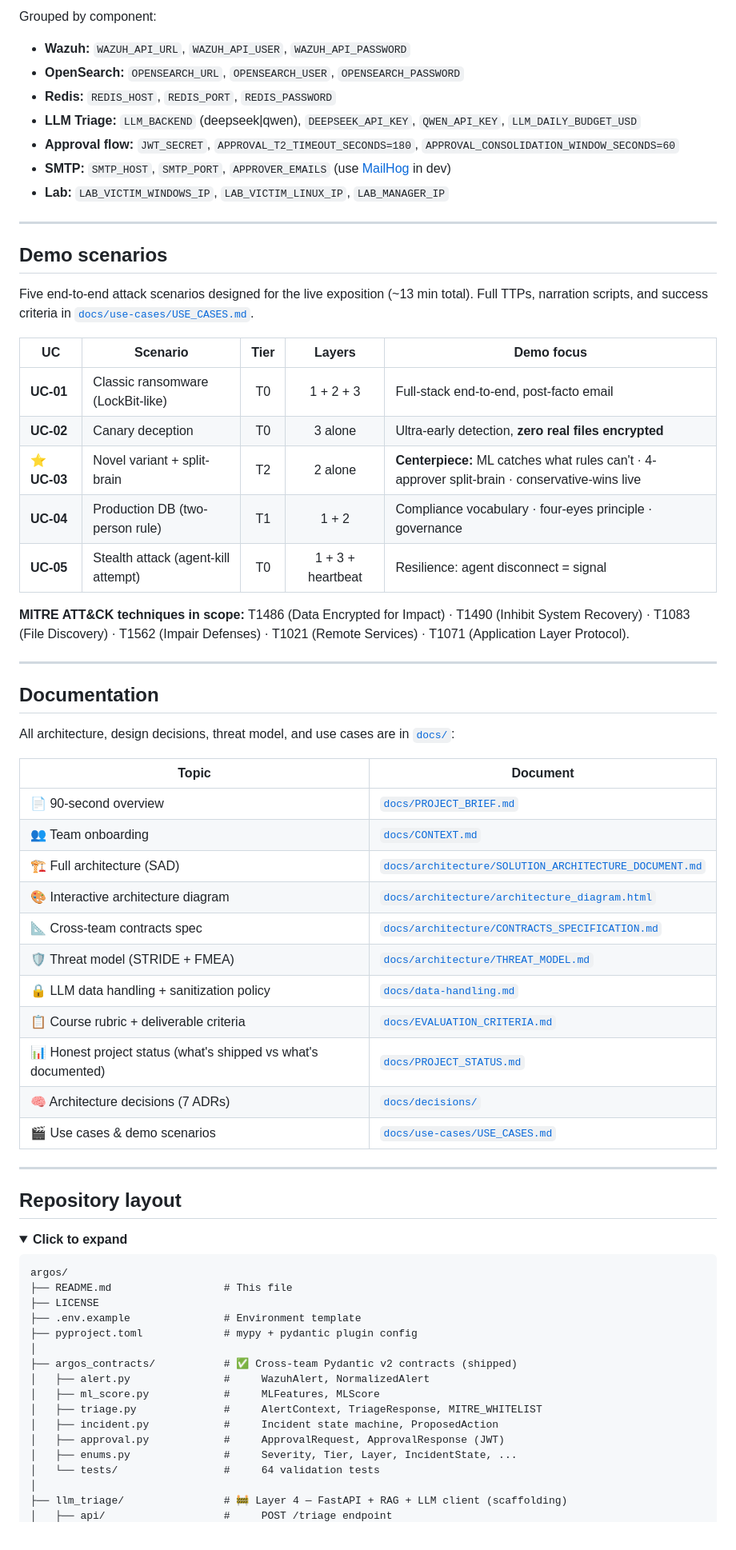
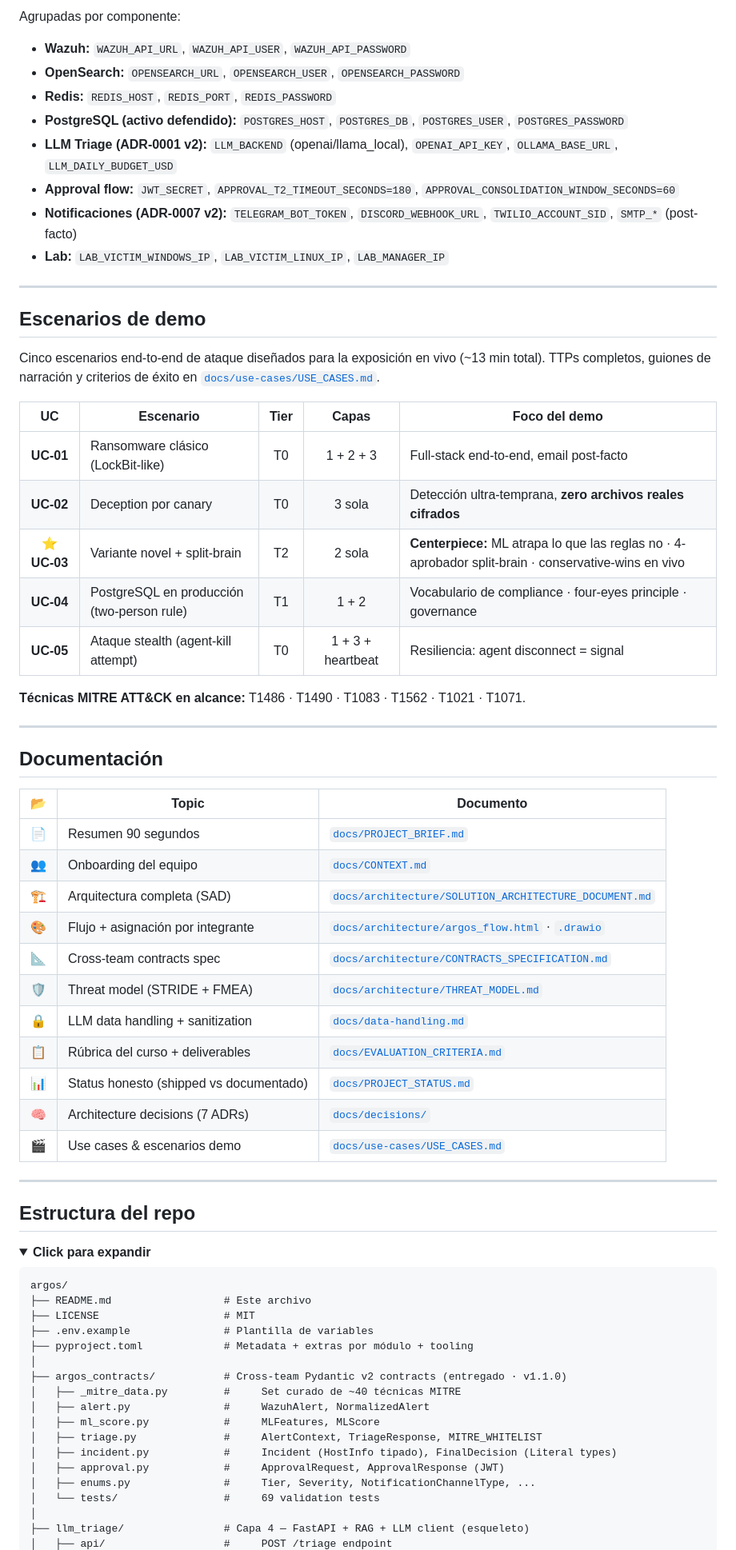
Before and after one commit to EnzoOrdonez/argos, a Markdown page: README.md, the part around one of its changes. Shown at 80% size. Rendered like a GitHub page; folded sections open.

````diff
--- a/README.md
+++ b/README.md
@@ -169,74 +221,74 @@ docker compose up -d   # placeholder — compose file lands in Week 3
 
-Grouped by component:
+Agrupadas por componente:
 
 - **Wazuh:** `WAZUH_API_URL`, `WAZUH_API_USER`, `WAZUH_API_PASSWORD`
 - **OpenSearch:** `OPENSEARCH_URL`, `OPENSEARCH_USER`, `OPENSEARCH_PASSWORD`
 - **Redis:** `REDIS_HOST`, `REDIS_PORT`, `REDIS_PASSWORD`
-- **LLM Triage:** `LLM_BACKEND` (deepseek|qwen), `DEEPSEEK_API_KEY`, `QWEN_API_KEY`, `LLM_DAILY_BUDGET_USD`
+- **PostgreSQL (activo defendido):** `POSTGRES_HOST`, `POSTGRES_DB`, `POSTGRES_USER`, `POSTGRES_PASSWORD`
+- **LLM Triage (ADR-0001 v2):** `LLM_BACKEND` (openai/llama_local), `OPENAI_API_KEY`, `OLLAMA_BASE_URL`, `LLM_DAILY_BUDGET_USD`
 - **Approval flow:** `JWT_SECRET`, `APPROVAL_T2_TIMEOUT_SECONDS=180`, `APPROVAL_CONSOLIDATION_WINDOW_SECONDS=60`
-- **SMTP:** `SMTP_HOST`, `SMTP_PORT`, `APPROVER_EMAILS` (use [MailHog](https://github.com/mailhog/MailHog) in dev)
+- **Notificaciones (ADR-0007 v2):** `TELEGRAM_BOT_TOKEN`, `DISCORD_WEBHOOK_URL`, `TWILIO_ACCOUNT_SID`, `SMTP_*` (post-facto)
 - **Lab:** `LAB_VICTIM_WINDOWS_IP`, `LAB_VICTIM_LINUX_IP`, `LAB_MANAGER_IP`
 
 </details>
 
 ---
 
-## Demo scenarios
+## Escenarios de demo
 
-Five end-to-end attack scenarios designed for the live exposition (~13 min total). Full TTPs, narration scripts, and success criteria in [`docs/use-cases/USE_CASES.md`](./docs/use-cases/USE_CASES.md).
+Cinco escenarios end-to-end de ataque diseñados para la exposición en vivo (~13 min total). TTPs completos, guiones de narración y criterios de éxito en [`docs/use-cases/USE_CASES.md`](./docs/use-cases/USE_CASES.md).
 
-| UC | Scenario | Tier | Layers | Demo focus |
-|----|----------|:----:|:------:|------------|
-| **UC-01** | Classic ransomware (LockBit-like) | T0 | 1 + 2 + 3 | Full-stack end-to-end, post-facto email |
-| **UC-02** | Canary deception | T0 | 3 alone | Ultra-early detection, **zero real files encrypted** |
-| ⭐ **UC-03** | Novel variant + split-brain | T2 | 2 alone | **Centerpiece:** ML catches what rules can't · 4-approver split-brain · conservative-wins live |
-| **UC-04** | Production DB (two-person rule) | T1 | 1 + 2 | Compliance vocabulary · four-eyes principle · governance |
-| **UC-05** | Stealth attack (agent-kill attempt) | T0 | 1 + 3 + heartbeat | Resilience: agent disconnect = signal |
+| UC | Escenario | Tier | Capas | Foco del demo |
+|:--:|-----------|:----:|:----:|--------------|
+| **UC-01** | Ransomware clásico (LockBit-like) | T0 | 1 + 2 + 3 | Full-stack end-to-end, email post-facto |
+| **UC-02** | Deception por canary | T0 | 3 sola | Detección ultra-temprana, **zero archivos reales cifrados** |
+| ⭐ **UC-03** | Variante novel + split-brain | T2 | 2 sola | **Centerpiece:** ML atrapa lo que las reglas no · 4-aprobador split-brain · conservative-wins en vivo |
+| **UC-04** | PostgreSQL en producción (two-person rule) | T1 | 1 + 2 | Vocabulario de compliance · four-eyes principle · governance |
+| **UC-05** | Ataque stealth (agent-kill attempt) | T0 | 1 + 3 + heartbeat | Resiliencia: agent disconnect = signal |
 
-**MITRE ATT&CK techniques in scope:** T1486 (Data Encrypted for Impact) · T1490 (Inhibit System Recovery) · T1083 (File Discovery) · T1562 (Impair Defenses) · T1021 (Remote Services) · T1071 (Application Layer Protocol).
+**Técnicas MITRE ATT&CK en alcance:** T1486 · T1490 · T1083 · T1562 · T1021 · T1071.
 
 ---
 
-## Documentation
+## Documentación
 
-All architecture, design decisions, threat model, and use cases are in [`docs/`](./docs/):
-
-| Topic | Document |
-|-------|----------|
-| 📄 90-second overview | [`docs/PROJECT_BRIEF.md`](./docs/PROJECT_BRIEF.md) |
-| 👥 Team onboarding | [`docs/CONTEXT.md`](./docs/CONTEXT.md) |
-| 🏗️ Full architecture (SAD) | [`docs/architecture/SOLUTION_ARCHITECTURE_DOCUMENT.md`](./docs/architecture/SOLUTION_ARCHITECTURE_DOCUMENT.md) |
-| 🎨 Interactive architecture diagram | [`docs/architecture/architecture_diagram.html`](./docs/architecture/architecture_diagram.html) |
-| 📐 Cross-team contracts spec | [`docs/architecture/CONTRACTS_SPECIFICATION.md`](./docs/architecture/CONTRACTS_SPECIFICATION.md) |
-| 🛡️ Threat model (STRIDE + FMEA) | [`docs/architecture/THREAT_MODEL.md`](./docs/architecture/THREAT_MODEL.md) |
-| 🔒 LLM data handling + sanitization policy | [`docs/data-handling.md`](./docs/data-handling.md) |
-| 📋 Course rubric + deliverable criteria | [`docs/EVALUATION_CRITERIA.md`](./docs/EVALUATION_CRITERIA.md) |
-| 📊 Honest project status (what's shipped vs what's documented) | [`docs/PROJECT_STATUS.md`](./docs/PROJECT_STATUS.md) |
-| 🧠 Architecture decisions (7 ADRs) | [`docs/decisions/`](./docs/decisions/) |
-| 🎬 Use cases & demo scenarios | [`docs/use-cases/USE_CASES.md`](./docs/use-cases/USE_CASES.md) |
+| 📂 | Topic | Documento |
+|:--:|-------|-----------|
+| 📄 | Resumen 90 segundos | [`docs/PROJECT_BRIEF.md`](./docs/PROJECT_BRIEF.md) |
+| 👥 | Onboarding del equipo | [`docs/CONTEXT.md`](./docs/CONTEXT.md) |
+| 🏗 | Arquitectura completa (SAD) | [`docs/architecture/SOLUTION_ARCHITECTURE_DOCUMENT.md`](./docs/architecture/SOLUTION_ARCHITECTURE_DOCUMENT.md) |
+| 🎨 | Flujo + asignación por integrante | [`docs/architecture/argos_flow.html`](./docs/architecture/argos_flow.html) · [`.drawio`](./docs/architecture/argos_flow.drawio) |
+| 📐 | Cross-team contracts spec | [`docs/architecture/CONTRACTS_SPECIFICATION.md`](./docs/architecture/CONTRACTS_SPECIFICATION.md) |
+| 🛡 | Threat model (STRIDE + FMEA) | [`docs/architecture/THREAT_MODEL.md`](./docs/architecture/THREAT_MODEL.md) |
+| 🔒 | LLM data handling + sanitization | [`docs/data-handling.md`](./docs/data-handling.md) |
+| 📋 | Rúbrica del curso + deliverables | [`docs/EVALUATION_CRITERIA.md`](./docs/EVALUATION_CRITERIA.md) |
+| 📊 | Status honesto (shipped vs documentado) | [`docs/PROJECT_STATUS.md`](./docs/PROJECT_STATUS.md) |
+| 🧠 | Architecture decisions (7 ADRs) | [`docs/decisions/`](./docs/decisions/) |
+| 🎬 | Use cases & escenarios demo | [`docs/use-cases/USE_CASES.md`](./docs/use-cases/USE_CASES.md) |
 
 ---
 
-## Repository layout
+## Estructura del repo
 
 <details>
-<summary><b>Click to expand</b></summary>
+<summary><b>Click para expandir</b></summary>
 
 ```
 argos/
-├── README.md                  # This file
-├── LICENSE
-├── .env.example               # Environment template
-├── pyproject.toml             # mypy + pydantic plugin config
+├── README.md                  # Este archivo
+├── LICENSE                    # MIT
+├── .env.example               # Plantilla de variables
+├── pyproject.toml             # Metadata + extras por módulo + tooling
 │
-├── argos_contracts/           # ✅ Cross-team Pydantic v2 contracts (shipped)
+├── argos_contracts/           # Cross-team Pydantic v2 contracts (entregado · v1.1.0)
+│   ├── _mitre_data.py         #     Set curado de ~40 técnicas MITRE
 │   ├── alert.py               #     WazuhAlert, NormalizedAlert
 │   ├── ml_score.py            #     MLFeatures, MLScore
 │   ├── triage.py              #     AlertContext, TriageResponse, MITRE_WHITELIST
-│   ├── incident.py            #     Incident state machine, ProposedAction
+│   ├── incident.py            #     Incident (HostInfo tipado), FinalDecision (Literal types)
 │   ├── approval.py            #     ApprovalRequest, ApprovalResponse (JWT)
-│   ├── enums.py               #     Severity, Tier, Layer, IncidentState, ...
-│   └── tests/                 #     64 validation tests
+│   ├── enums.py               #     Tier, Severity, NotificationChannelType, ...
+│   └── tests/                 #     69 validation tests
 │
-├── llm_triage/                # 🚧 Layer 4 — FastAPI + RAG + LLM client (scaffolding)
+├── llm_triage/                # Capa 4 — FastAPI + RAG + LLM client (esqueleto)
 │   ├── api/                   #     POST /triage endpoint
````
Also changed, not shown: other parts of README.md (+168 -131 lines).
